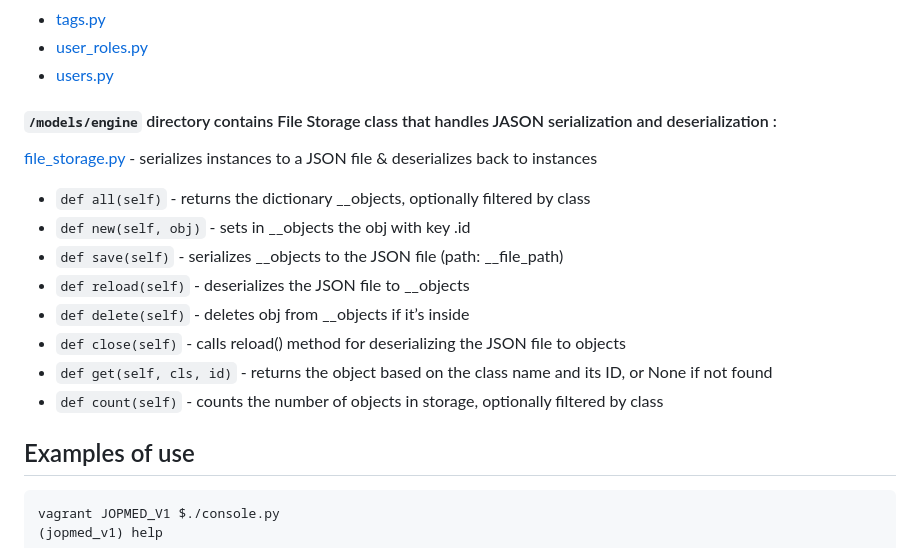
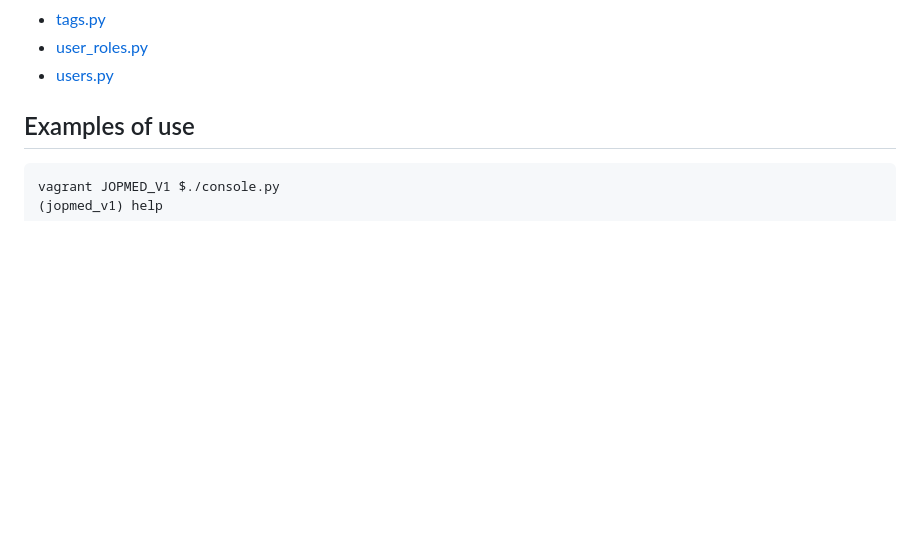
Before and after one commit to Stevecmd/JopMed_v1, a Markdown page: README.md, the part around the change printed below. Rendered like a GitHub page; blank space fills up the shorter version.

```diff
--- a/README.md
+++ b/README.md
@@ -75,18 +76,6 @@ Classes inherited from Base Model:
 * [tags.py](/models/tags.py)
 * [user_roles.py](/models/user_roles.py)
 * [users.py](/models/users.py)
-
-#### `/models/engine` directory contains File Storage class that handles JASON serialization and deserialization :
-[file_storage.py](/models/engine/file_storage.py) - serializes instances to a JSON file & deserializes back to instances
-* `def all(self)` - returns the dictionary __objects, optionally filtered by class
-* `def new(self, obj)` - sets in __objects the obj with key <obj class name>.id
-* `def save(self)` - serializes __objects to the JSON file (path: __file_path)
-* `def reload(self)` - deserializes the JSON file to __objects
-* `def delete(self)` - deletes obj from __objects if it’s inside
-* `def close(self)` - calls reload() method for deserializing the JSON file to objects
-* `def get(self, cls, id)` - returns the object based on the class name and its ID, or None if not found
-* `def count(self)` - counts the number of objects in storage, optionally filtered by class
-
 
 
 
```
Also changed, not shown: other parts of README.md (+7 -5 lines).
